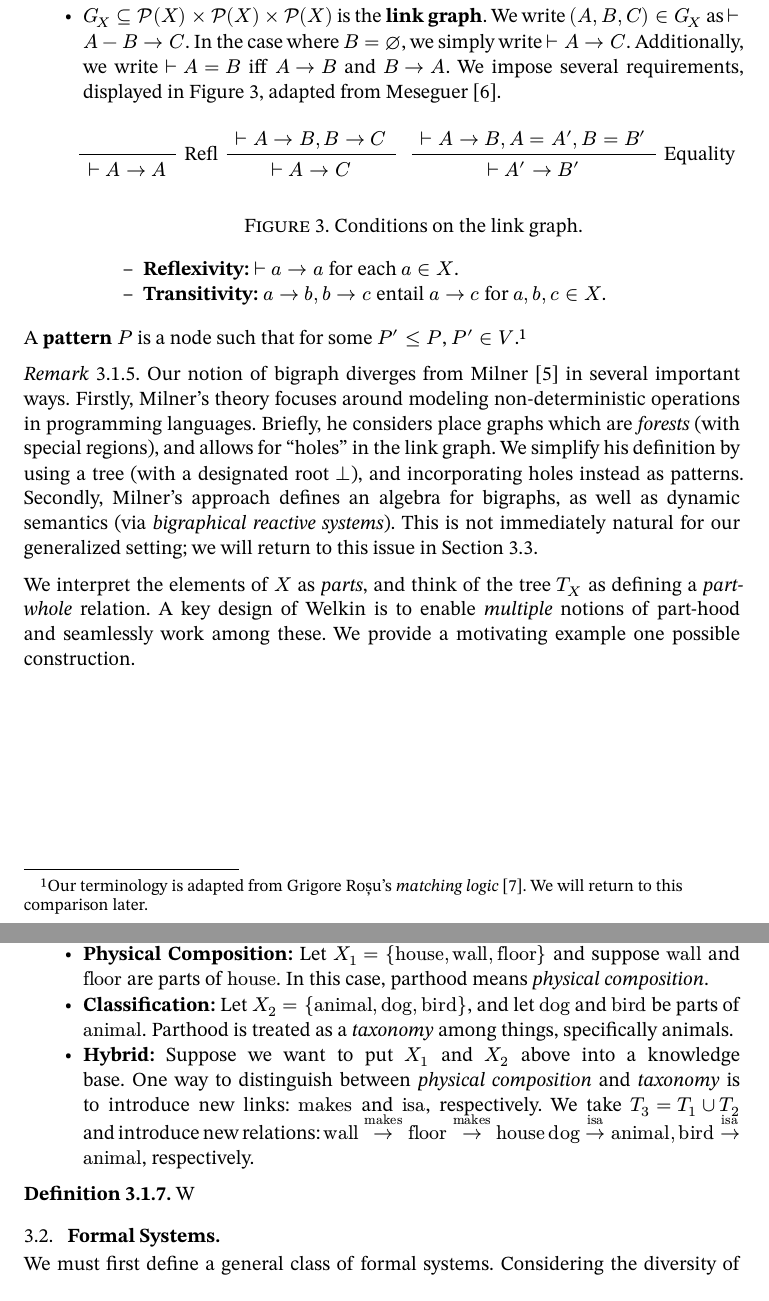
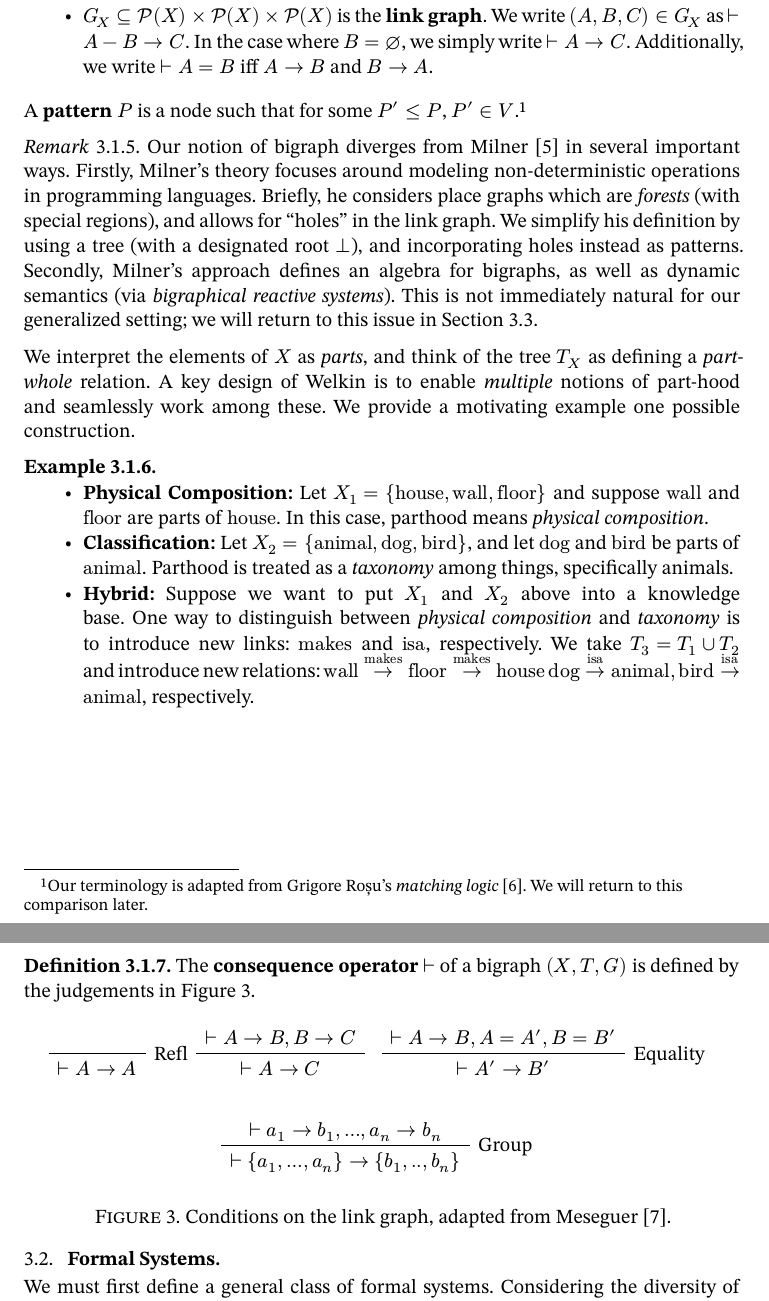
Before and after one commit to oscar-bender-stone/honors-thesis, a Typst document (source/index.typ, which reads source/information_systems.typ): two parts of pages 6 and 7 of 8, joined at a grey line, cut so that both start at the same text. Compiled offline with Typst 0.15.

Commit message:
Separated bigraph definition from link graph axioms

```diff
--- a/source/information_systems.typ
+++ b/source/information_systems.typ
@@ -75,9 +75,3 @@ notion is based on *bigraphs*, a data structure created by Robin Milner
   - $G_X subset.eq cal(P)(X) times cal(P)(X) times cal(P)(X)$ is the *link
     graph*. We write $(A, B, C) in G_X$ as $tack A - B -> C$. In the case where
     $B = emptyset$, we simply write $tack A -> C$. Additionally, we write
-    $tack A = B$ iff $A -> B$ and $B -> A$. We impose several requirements,
-    displayed in @link_graph_conditions, adapted from Meseguer
-    @twenty_years_rewriting_logic.
-
-    #judgement(
-      rules: (
@@ -91,13 +78,4 @@ notion is based on *bigraphs*, a data structure created by Robin Milner
-          conclusion: $tack A' -> B'$,
-          label: "Equality",
-        ),
-      ),
-      caption: "Conditions on the link graph.",
-    )<link_graph_conditions>
-
-    - *Reflexivity:* $tack a -> a$ for each $a in X$.
-
-    - *Transitivity:* $a -> b, b -> c$ entail $a -> c$ for $a, b, c in X$.
+    $tack A = B$ iff $A -> B$ and $B -> A$.
 
   A *pattern* $P$ is a node such that for some $P' <= P$,
   $P' in V$.#footnote[Our terminology is adapted from Grigore Roșu's _matching
@@ -143,7 +121,9 @@ example one possible construction.
     $"dog" ->^"isa" "animal", "bird" ->^"isa" "animal"$, respectively.
 ]<parts_examples>
 
+#definition[The *consequence operator* $tack$ of a bigraph $(X, T, G)$ is
+  defined by the judgements in @consequence_operator_axioms.
 
-#definition[
-  W
-]<connection_axioms>
+  #judgement(
+    rules: (
+      (conclusion: $tack A -> A$, label: "Refl"),
@@ -150,3 +141,11 @@ example one possible construction.
+        conclusion: $tack {a_1, ..., a_n} -> {b_1, .., b_n}$,
+        label: "Group",
+      ),
+    ),
+    caption: [Conditions on the link graph, adapted from Meseguer
+      @twenty_years_rewriting_logic.],
+  )<consequence_operator_axioms>
+]<consequence_operator>
 
 
 // Links have a special property called *mereological extension*: given
```
Also changed, not shown: document/thesis.pdf, source/information_systems.typ (18 more changed lines).
